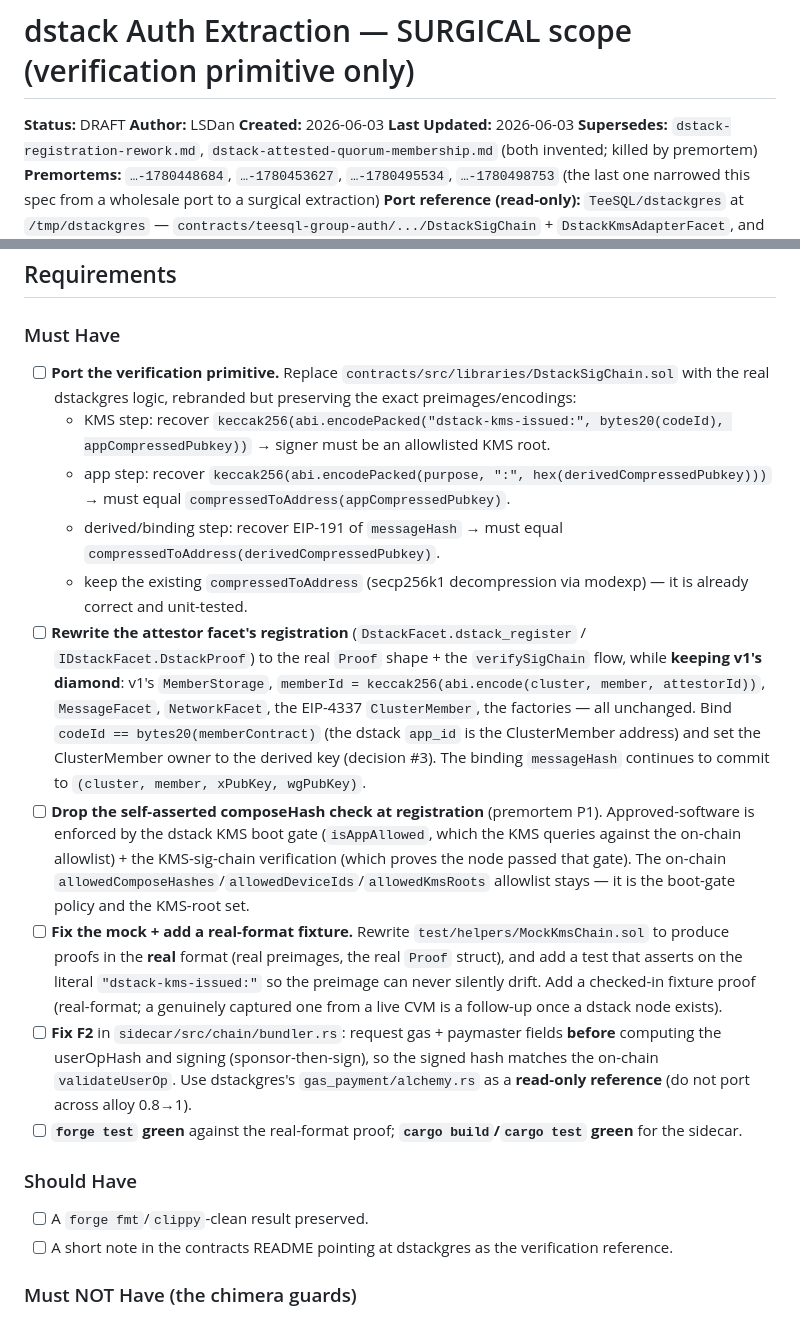
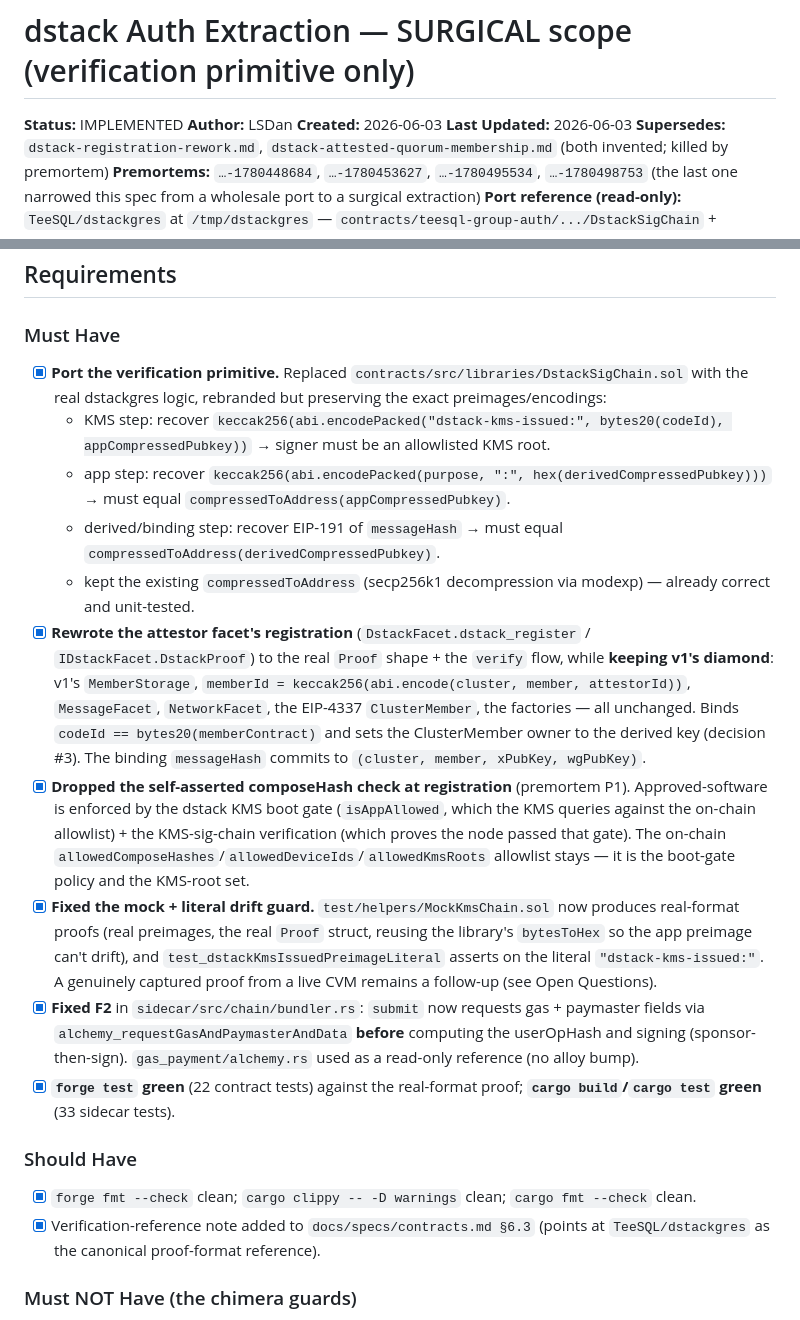
Before and after one commit to AttestMesh/AttestMesh, a Markdown page: docs/specs/dstack-auth-extraction.md, 2 parts joined by grey strips. Drawn GitHub-style.

```diff
--- a/docs/specs/dstack-auth-extraction.md
+++ b/docs/specs/dstack-auth-extraction.md
@@ -1,6 +1,6 @@
 # dstack Auth Extraction — SURGICAL scope (verification primitive only)
 
-**Status:** DRAFT
+**Status:** IMPLEMENTED
 **Author:** LSDan
 **Created:** 2026-06-03
 **Last Updated:** 2026-06-03
@@ -19,20 +19,20 @@ This spec is therefore narrowed to a **surgical extraction**: bring the *correct
 ## Requirements
 
 ### Must Have
-- [ ] **Port the verification primitive.** Replace `contracts/src/libraries/DstackSigChain.sol` with the real dstackgres logic, rebranded but preserving the exact preimages/encodings:
+- [x] **Port the verification primitive.** Replaced `contracts/src/libraries/DstackSigChain.sol` with the real dstackgres logic, rebranded but preserving the exact preimages/encodings:
   - KMS step: recover `keccak256(abi.encodePacked("dstack-kms-issued:", bytes20(codeId), appCompressedPubkey))` → signer must be an allowlisted KMS root.
   - app step: recover `keccak256(abi.encodePacked(purpose, ":", hex(derivedCompressedPubkey)))` → must equal `compressedToAddress(appCompressedPubkey)`.
   - derived/binding step: recover EIP-191 of `messageHash` → must equal `compressedToAddress(derivedCompressedPubkey)`.
-  - keep the existing `compressedToAddress` (secp256k1 decompression via modexp) — it is already correct and unit-tested.
-- [ ] **Rewrite the attestor facet's registration** (`DstackFacet.dstack_register` / `IDstackFacet.DstackProof`) to the real `Proof` shape + the `verifySigChain` flow, while **keeping v1's diamond**: v1's `MemberStorage`, `memberId = keccak256(abi.encode(cluster, member, attestorId))`, `MessageFacet`, `NetworkFacet`, the EIP-4337 `ClusterMember`, the factories — all unchanged. Bind `codeId == bytes20(memberContract)` (the dstack `app_id` is the ClusterMember address) and set the ClusterMember owner to the derived key (decision #3). The binding `messageHash` continues to commit to `(cluster, member, xPubKey, wgPubKey)`.
-- [ ] **Drop the self-asserted composeHash check at registration** (premortem P1). Approved-software is enforced by the dstack KMS boot gate (`isAppAllowed`, which the KMS queries against the on-chain allowlist) + the KMS-sig-chain verification (which proves the node passed that gate). The on-chain `allowedComposeHashes`/`allowedDeviceIds`/`allowedKmsRoots` allowlist stays — it is the boot-gate policy and the KMS-root set.
-- [ ] **Fix the mock + add a real-format fixture.** Rewrite `test/helpers/MockKmsChain.sol` to produce proofs in the **real** format (real preimages, the real `Proof` struct), and add a test that asserts on the literal `"dstack-kms-issued:"` so the preimage can never silently drift. Add a checked-in fixture proof (real-format; a genuinely captured one from a live CVM is a follow-up once a dstack node exists).
-- [ ] **Fix F2** in `sidecar/src/chain/bundler.rs`: request gas + paymaster fields **before** computing the userOpHash and signing (sponsor-then-sign), so the signed hash matches the on-chain `validateUserOp`. Use dstackgres's `gas_payment/alchemy.rs` as a **read-only reference** (do not port across alloy 0.8→1).
-- [ ] **`forge test` green** against the real-format proof; **`cargo build`/`cargo test` green** for the sidecar.
+  - kept the existing `compressedToAddress` (secp256k1 decompression via modexp) — already correct and unit-tested.
+- [x] **Rewrote the attestor facet's registration** (`DstackFacet.dstack_register` / `IDstackFacet.DstackProof`) to the real `Proof` shape + the `verify` flow, while **keeping v1's diamond**: v1's `MemberStorage`, `memberId = keccak256(abi.encode(cluster, member, attestorId))`, `MessageFacet`, `NetworkFacet`, the EIP-4337 `ClusterMember`, the factories — all unchanged. Binds `codeId == bytes20(memberContract)` and sets the ClusterMember owner to the derived key (decision #3). The binding `messageHash` commits to `(cluster, member, xPubKey, wgPubKey)`.
+- [x] **Dropped the self-asserted composeHash check at registration** (premortem P1). Approved-software is enforced by the dstack KMS boot gate (`isAppAllowed`, which the KMS queries against the on-chain allowlist) + the KMS-sig-chain verification (which proves the node passed that gate). The on-chain `allowedComposeHashes`/`allowedDeviceIds`/`allowedKmsRoots` allowlist stays — it is the boot-gate policy and the KMS-root set.
+- [x] **Fixed the mock + literal drift guard.** `test/helpers/MockKmsChain.sol` now produces real-format proofs (real preimages, the real `Proof` struct, reusing the library's `bytesToHex` so the app preimage can't drift), and `test_dstackKmsIssuedPreimageLiteral` asserts on the literal `"dstack-kms-issued:"`. A genuinely captured proof from a live CVM remains a follow-up (see Open Questions).
+- [x] **Fixed F2** in `sidecar/src/chain/bundler.rs`: `submit` now requests gas + paymaster fields via `alchemy_requestGasAndPaymasterAndData` **before** computing the userOpHash and signing (sponsor-then-sign). `gas_payment/alchemy.rs` used as a read-only reference (no alloy bump).
+- [x] **`forge test` green** (22 contract tests) against the real-format proof; **`cargo build`/`cargo test` green** (33 sidecar tests).
 
 ### Should Have
-- [ ] A `forge fmt`/`clippy`-clean result preserved.
-- [ ] A short note in the contracts README pointing at dstackgres as the verification reference.
+- [x] `forge fmt --check` clean; `cargo clippy -- -D warnings` clean; `cargo fmt --check` clean.
+- [x] Verification-reference note added to `docs/specs/contracts.md §6.3` (points at `TeeSQL/dstackgres` as the canonical proof-format reference).
 
 ### Must NOT Have (the chimera guards)
 - No `teesql.storage.*` namespace, no second `memberId` formula, no second member contract (`DstackMember`), no second CIDR (`10.42.0.0/24`) — ever, in the tree.
```
Also changed, not shown: other parts of docs/specs/dstack-auth-extraction.md (+10 -2 lines), docs/specs/contracts.md (+31 -33 lines), docs/specs/sidecar.md (+5 -4 lines).
